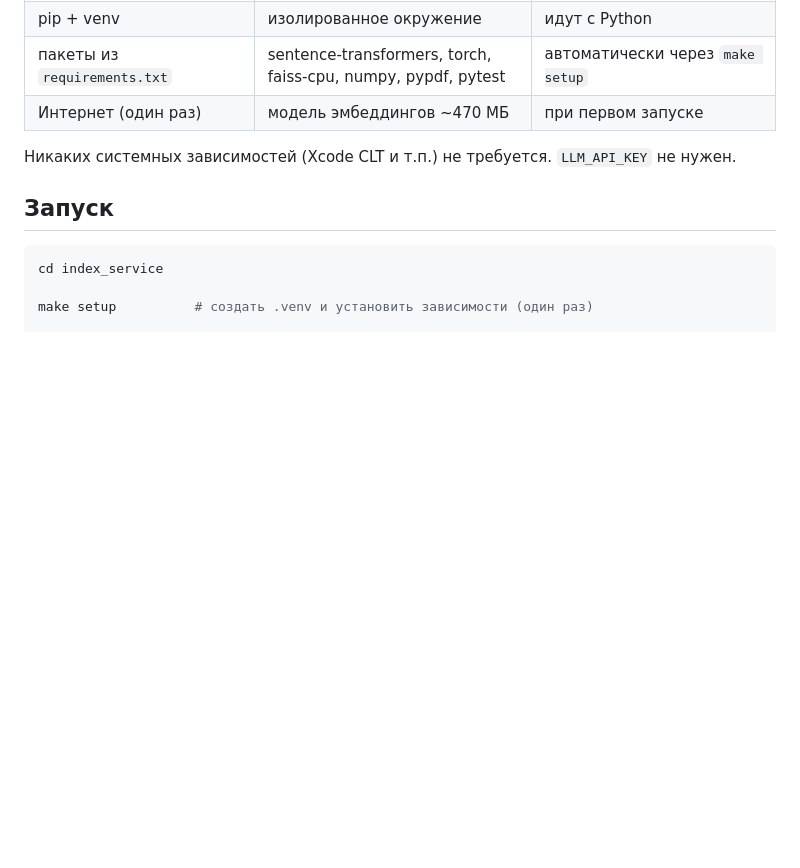
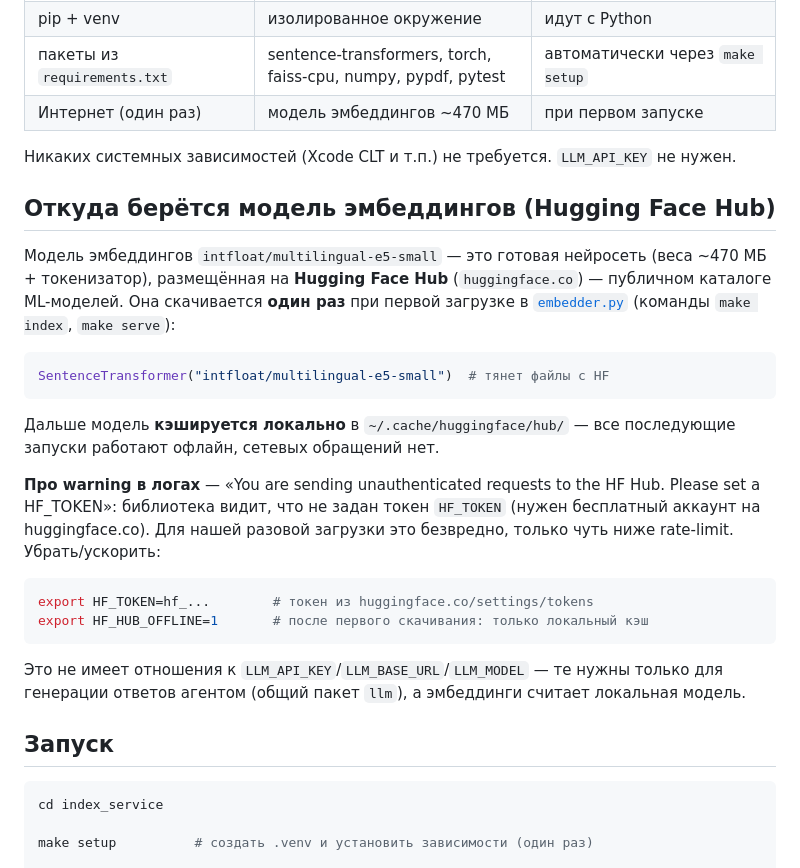
Before and after one commit to koutja/ai_advent_challenge, a Markdown page: index_service/README.md, the part around the change. GitHub-like rendering; blank space fills up the shorter version.

Commit message:
docs(index_service): раздел про модель эмбеддингов и Hugging Face Hub (warning HF_TOKEN)

````diff
--- a/index_service/README.md
+++ b/index_service/README.md
@@ -60,6 +60,35 @@
 | Интернет (один раз) | модель эмбеддингов ~470 МБ | при первом запуске |
 
 Никаких системных зависимостей (Xcode CLT и т.п.) не требуется. `LLM_API_KEY` не нужен.
+
+## Откуда берётся модель эмбеддингов (Hugging Face Hub)
+
+Модель эмбеддингов `intfloat/multilingual-e5-small` — это готовая нейросеть
+(веса ~470 МБ + токенизатор), размещённая на **Hugging Face Hub**
+(`huggingface.co`) — публичном каталоге ML-моделей. Она скачивается **один раз**
+при первой загрузке в [`embedder.py`](embedder.py) (команды `make index`,
+`make serve`):
+
+```python
+SentenceTransformer("intfloat/multilingual-e5-small")  # тянет файлы с HF
+```
+
+Дальше модель **кэшируется локально** в `~/.cache/huggingface/hub/` — все
+последующие запуски работают офлайн, сетевых обращений нет.
+
+**Про warning в логах** — «You are sending unauthenticated requests to the HF
+Hub. Please set a HF_TOKEN»: библиотека видит, что не задан токен `HF_TOKEN`
+(нужен бесплатный аккаунт на huggingface.co). Для нашей разовой загрузки это
+безвредно, только чуть ниже rate-limit. Убрать/ускорить:
+
+```bash
+export HF_TOKEN=hf_...        # токен из huggingface.co/settings/tokens
+export HF_HUB_OFFLINE=1       # после первого скачивания: только локальный кэш
+```
+
+Это не имеет отношения к `LLM_API_KEY`/`LLM_BASE_URL`/`LLM_MODEL` — те нужны
+только для генерации ответов агентом (общий пакет `llm`), а эмбеддинги считает
+локальная модель.
 
 ## Запуск
 
````
